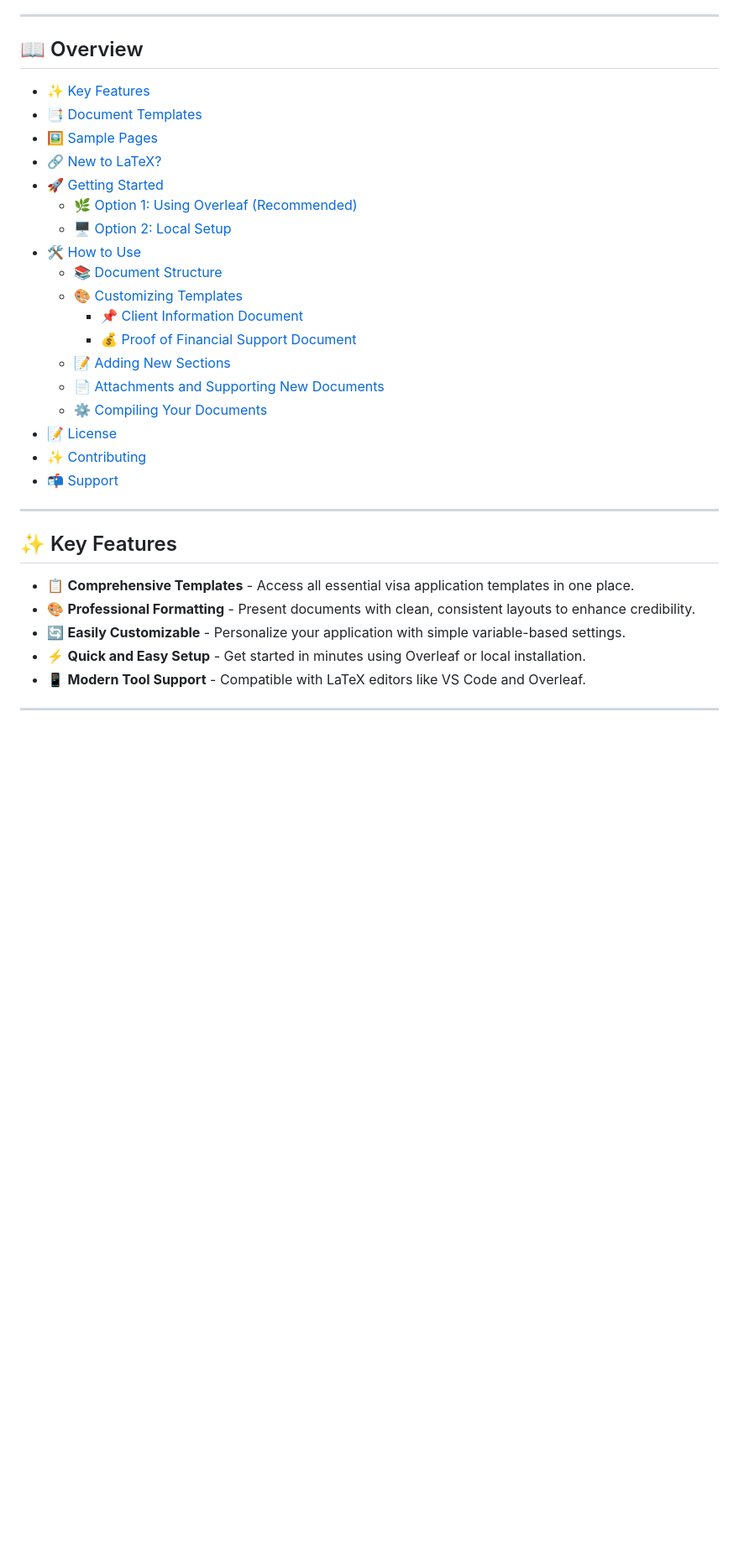
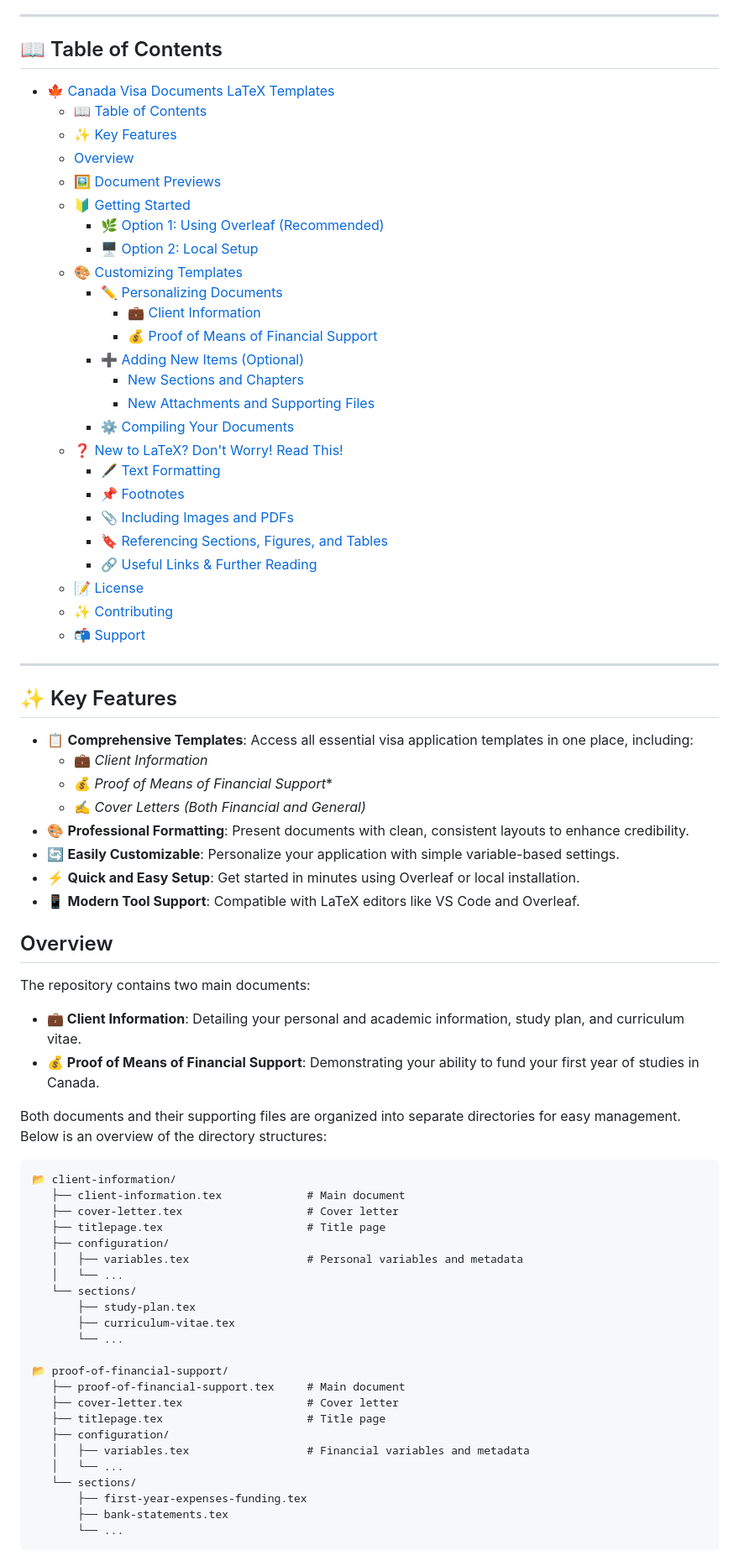
Before and after one commit to deepmancer/canada-visa, a Markdown page: README.md, the part around one of its changes. Shown at 84% size. Rendered like a GitHub page; blank space fills up the shorter version.

Commit message:
Added a latex tutorial

````diff
--- a/README.md
+++ b/README.md
@@ -19,32 +21,80 @@ After spending six intensive months working on my own Study Permit application f
 
 ---
 
-## 📖 Overview
+## 📖 Table of Contents
+
+- [🍁 Canada Visa Documents LaTeX Templates](#-canada-visa-documents-latex-templates)
+  - [📖 Table of Contents](#-table-of-contents)
   - [✨ Key Features](#-key-features)
-  - [📑 Document Templates](#-document-templates)
-  - [🖼️ Sample Pages](#️-sample-pages)
-  - [🔗 New to LaTeX?](#-new-to-latex)
-  - [🚀 Getting Started](#-getting-started)
+  - [Overview](#overview)
+  - [🖼️ Document Previews](#️-document-previews)
+  - [🔰 Getting Started](#-getting-started)
     - [🌿 Option 1: Using Overleaf (Recommended)](#-option-1-using-overleaf-recommended)
     - [🖥️ Option 2: Local Setup](#️-option-2-local-setup)
-  - [🛠️ How to Use](#️-how-to-use)
-    - [📚 Document Structure](#-document-structure)
-    - [🎨 Customizing Templates](#-customizing-templates)
-      - [📌 Client Information Document](#-client-information-document)
-      - [💰 Proof of Financial Support Document](#-proof-of-financial-support-document)
-    - [📝 Adding New Sections](#-adding-new-sections)
-    - [📄 Attachments and Supporting New Documents](#-attachments-and-supporting-new-documents)
+  - [🎨 Customizing Templates](#-customizing-templates)
+    - [✏️ Personalizing Documents](#️-personalizing-documents)
+      - [💼 Client Information](#-client-information)
+      - [💰 Proof of Means of Financial Support](#-proof-of-means-of-financial-support)
+    - [➕ Adding New Items (Optional)](#-adding-new-items-optional)
+      - [New Sections and Chapters](#new-sections-and-chapters)
+      - [New Attachments and Supporting Files](#new-attachments-and-supporting-files)
     - [⚙️ Compiling Your Documents](#️-compiling-your-documents)
+  - [❓ New to LaTeX? Don't Worry! Read This!](#-new-to-latex-dont-worry-read-this)
+    - [🖋️ Text Formatting](#️-text-formatting)
+    - [📌 Footnotes](#-footnotes)
+    - [📎 Including Images and PDFs](#-including-images-and-pdfs)
+    - [🔖 Referencing Sections, Figures, and Tables](#-referencing-sections-figures-and-tables)
+    - [🔗 Useful Links \& Further Reading](#-useful-links--further-reading)
   - [📝 License](#-license)
   - [✨ Contributing](#-contributing)
   - [📬 Support](#-support)
+
 
 ---
 
 ## ✨ Key Features
 
-- 📋 **Comprehensive Templates** - Access all essential visa application templates in one place.
-- 🎨 **Professional Formatting** - Present documents with clean, consistent layouts to enhance credibility.
-- 🔄 **Easily Customizable** - Personalize your application with simple variable-based settings.
-- ⚡ **Quick and Easy Setup** - Get started in minutes using Overleaf or local installation.
-- 📱 **Modern Tool Support** - Compatible with LaTeX editors like VS Code and Overleaf.
+- 📋 **Comprehensive Templates**: Access all essential visa application templates in one place, including:
+  - 💼 *Client Information*
+  - 💰 *Proof of Means of Financial Support**
+  - ✍️ *Cover Letters (Both Financial and General)*
+- 🎨 **Professional Formatting**: Present documents with clean, consistent layouts to enhance credibility.
+- 🔄 **Easily Customizable**: Personalize your application with simple variable-based settings.
+- ⚡ **Quick and Easy Setup**: Get started in minutes using Overleaf or local installation.
+- 📱 **Modern Tool Support**: Compatible with LaTeX editors like VS Code and Overleaf.
+
+## Overview
+
+The repository contains two main documents:
+
+- **💼 Client Information**: Detailing your personal and academic information, study plan, and curriculum vitae.
+- **💰 Proof of Means of Financial Support**: Demonstrating your ability to fund your first year of studies in Canada.
+
+Both documents and their supporting files are organized into separate directories for easy management. Below is an overview of the directory structures:
+
+```plaintext
+📂 client-information/
+   ├── client-information.tex             # Main document
+   ├── cover-letter.tex                   # Cover letter
+   ├── titlepage.tex                      # Title page
+   ├── configuration/
+   │   ├── variables.tex                  # Personal variables and metadata
+   │   └── ...
+   └── sections/
+       ├── study-plan.tex
+       ├── curriculum-vitae.tex
+       └── ...
+
+📂 proof-of-financial-support/
+   ├── proof-of-financial-support.tex     # Main document
+   ├── cover-letter.tex                   # Cover letter
+   ├── titlepage.tex                      # Title page
+   ├── configuration/
+   │   ├── variables.tex                  # Financial variables and metadata
+   │   └── ...
+   └── sections/
+       ├── first-year-expenses-funding.tex
+       ├── bank-statements.tex
+       └── ...
+```
+
````
Also changed, not shown: other parts of README.md (+231 -172 lines).
